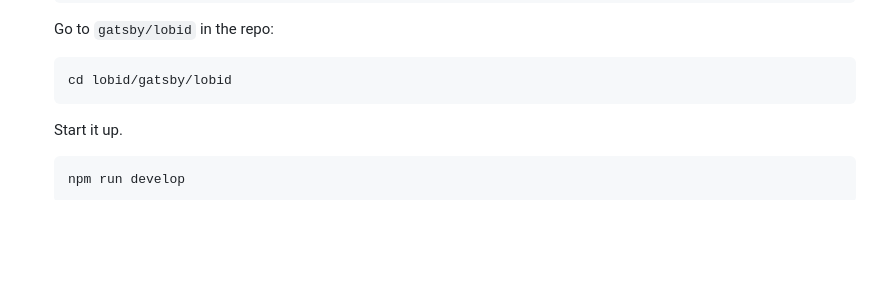
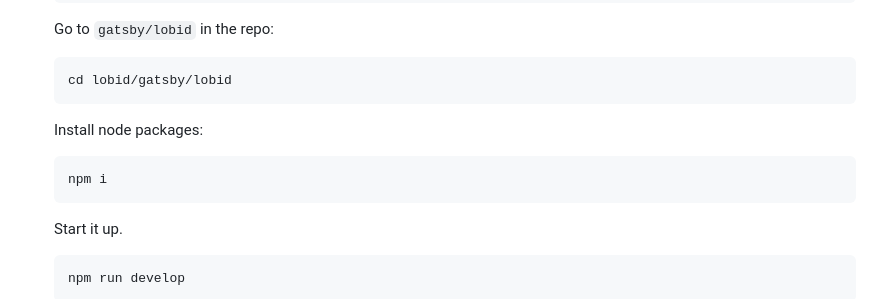
Before and after one commit to hbz/lobid, a Markdown page: gatsby/lobid/README.md, the part around the change. Drawn GitHub-style; blank space fills up the shorter version.

Commit message:
Add missing `npm i` step to Gatsby starter

````diff
--- a/gatsby/lobid/README.md
+++ b/gatsby/lobid/README.md
@@ -47,6 +47,12 @@ nvm use 18
 
    ```shell
    cd lobid/gatsby/lobid
+   ```
+
+   Install node packages:
+
+   ```shell
+   npm i
    ```
 
    Start it up.
````
